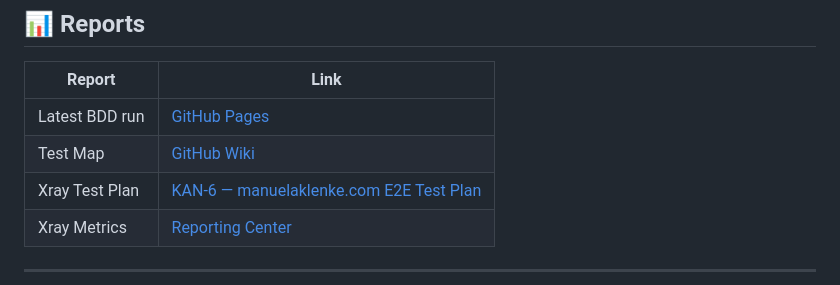
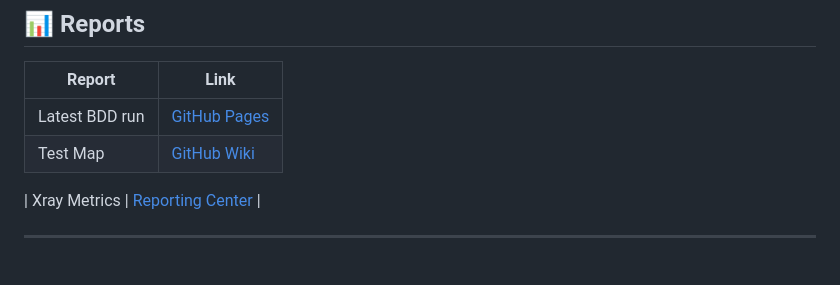
Before and after one commit to GeorgeT88/manuelaklenke-playwright-bdd, a Markdown page: README.md, the part around the change. Drawn GitHub-style.

Commit message:
docs: remove Xray Test Plan link from Reports table
Co-Authored-By: Claude Sonnet 4.6 <noreply@anthropic.com>

```diff
--- a/README.md
+++ b/README.md
@@ -10,7 +10,7 @@ BDD test suite for [manuelaklenke.com](https://manuelaklenke.com) using Playwrig
 |---|---|
 | Latest BDD run | [GitHub Pages](https://georget88.github.io/manuelaklenke-playwright-bdd/) |
 | Test Map | [GitHub Wiki](https://github.com/GeorgeT88/manuelaklenke-playwright-bdd/wiki/Test-Map-%E2%80%94-manuelaklenke.com-BDD-Coverage) |
-| Xray Test Plan | [KAN-6 — manuelaklenke.com E2E Test Plan](https://manuelaklenke.atlassian.net/browse/KAN-6) |
+
 | Xray Metrics | [Reporting Center](https://manuelaklenke.atlassian.net/plugins/servlet/ac/com.xpandit.plugins.xray/testplans-metrics-report-page?project.key=KAN&project.id=10001) |
 
 ---
```
